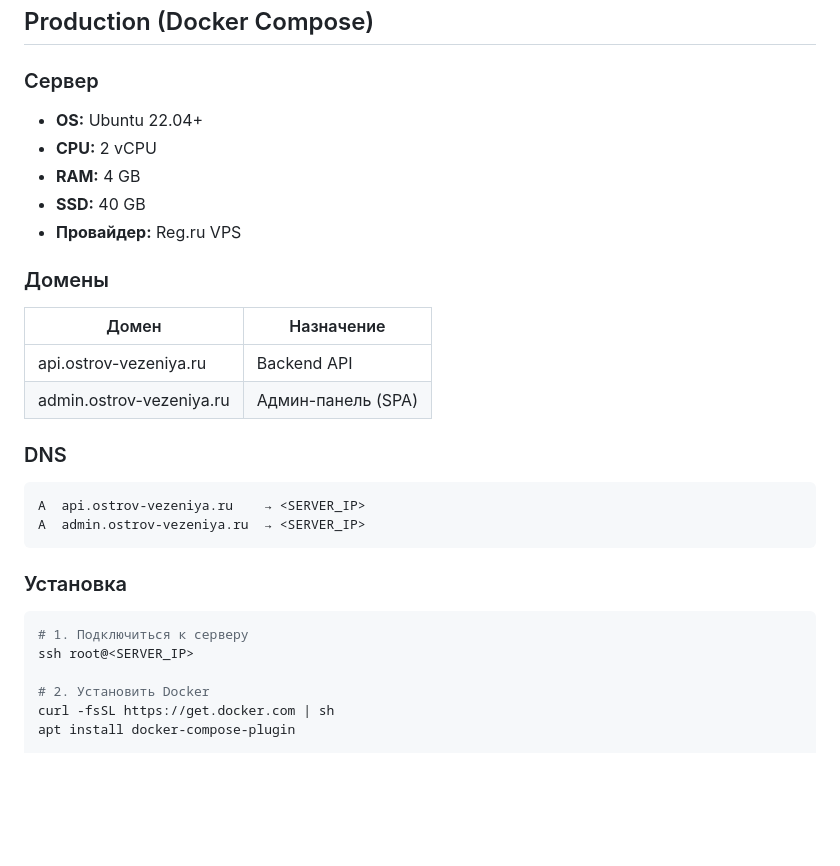
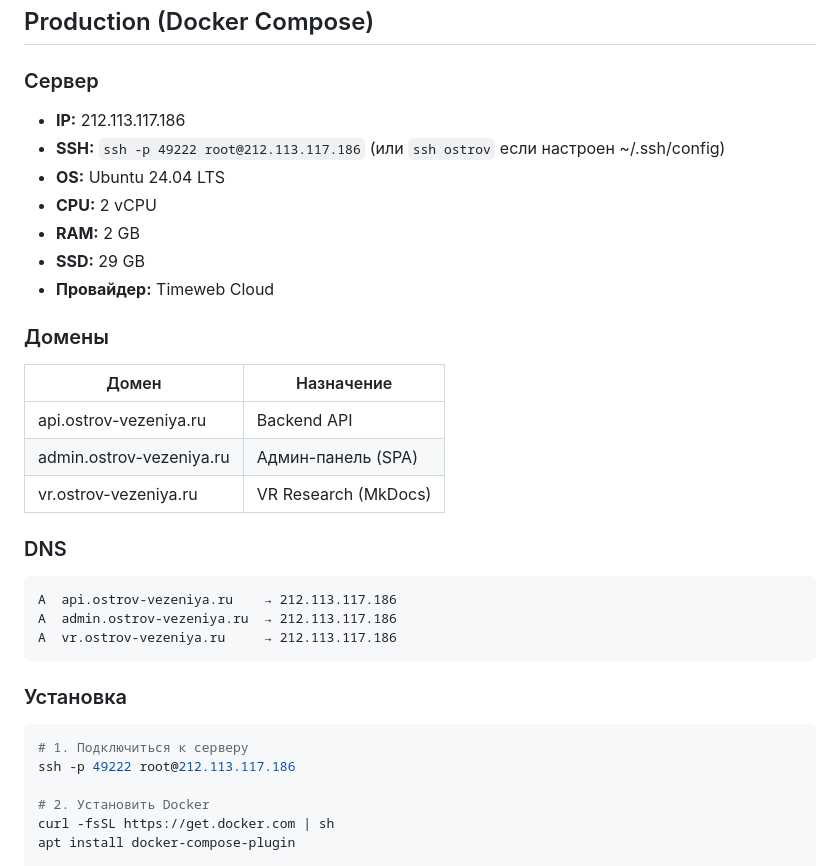
Before and after one commit to trapastnik/ostrov-vezenia-mvp, a Markdown page: docs/DEPLOY.md, the part around the change. Drawn GitHub-style; blank space fills up the shorter version.

Commit message:
docs: update DEPLOY.md with actual server info — SSH port, provider, domains
Co-Authored-By: Claude Opus 4.6 <noreply@anthropic.com>

````diff
--- a/docs/DEPLOY.md
+++ b/docs/DEPLOY.md
@@ -49,29 +49,33 @@ http://localhost:8000/shop
 ## Production (Docker Compose)
 
 ### Сервер
-- **OS:** Ubuntu 22.04+
+- **IP:** 212.113.117.186
+- **SSH:** `ssh -p 49222 root@212.113.117.186` (или `ssh ostrov` если настроен ~/.ssh/config)
+- **OS:** Ubuntu 24.04 LTS
 - **CPU:** 2 vCPU
-- **RAM:** 4 GB
-- **SSD:** 40 GB
-- **Провайдер:** Reg.ru VPS
+- **RAM:** 2 GB
+- **SSD:** 29 GB
+- **Провайдер:** Timeweb Cloud
 
 ### Домены
 | Домен | Назначение |
 |-------|-----------|
 | api.ostrov-vezeniya.ru | Backend API |
 | admin.ostrov-vezeniya.ru | Админ-панель (SPA) |
+| vr.ostrov-vezeniya.ru | VR Research (MkDocs) |
 
 ### DNS
 ```
-A  api.ostrov-vezeniya.ru    → <SERVER_IP>
-A  admin.ostrov-vezeniya.ru  → <SERVER_IP>
+A  api.ostrov-vezeniya.ru    → 212.113.117.186
+A  admin.ostrov-vezeniya.ru  → 212.113.117.186
+A  vr.ostrov-vezeniya.ru     → 212.113.117.186
 ```
 
 ### Установка
 
 ```bash
 # 1. Подключиться к серверу
-ssh root@<SERVER_IP>
+ssh -p 49222 root@212.113.117.186
 
 # 2. Установить Docker
 curl -fsSL https://get.docker.com | sh
````
